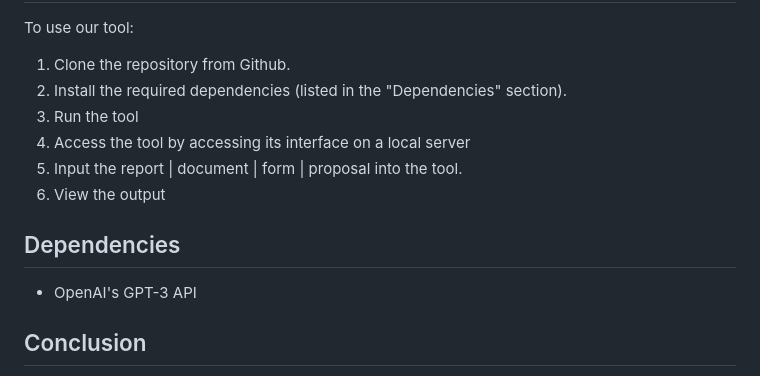
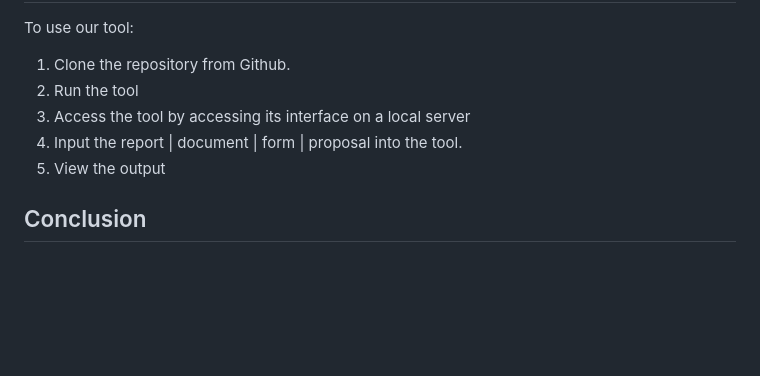
Before and after one commit to jasont1/DeisHacks-Accessible-NLP-Tool, a Markdown page: README.md, the part around the change. Rendered like a GitHub page; blank space fills up the shorter version.

```diff
--- a/README.md
+++ b/README.md
@@ -89,10 +89,6 @@
                 <p>To use our tool:</p>
                 <ol>
                     <li>Clone the repository from Github.</li>
-                    <li>
-                        Install the required dependencies (listed in the
-                        "Dependencies" section).
-                    </li>
                     <li>Run the tool</li>
                     <li>
                         Access the tool by accessing its interface on a local
@@ -104,10 +100,6 @@
                     </li>
                     <li>View the output&nbsp;</li>
                 </ol>
-                <h2>Dependencies</h2>
-                <ul>
-                    <li>OpenAI's GPT-3 API</li>
-                </ul>
                 <h2>Conclusion</h2>
                 <p>
                     In conclusion, our tool is designed to help non-profit
```
